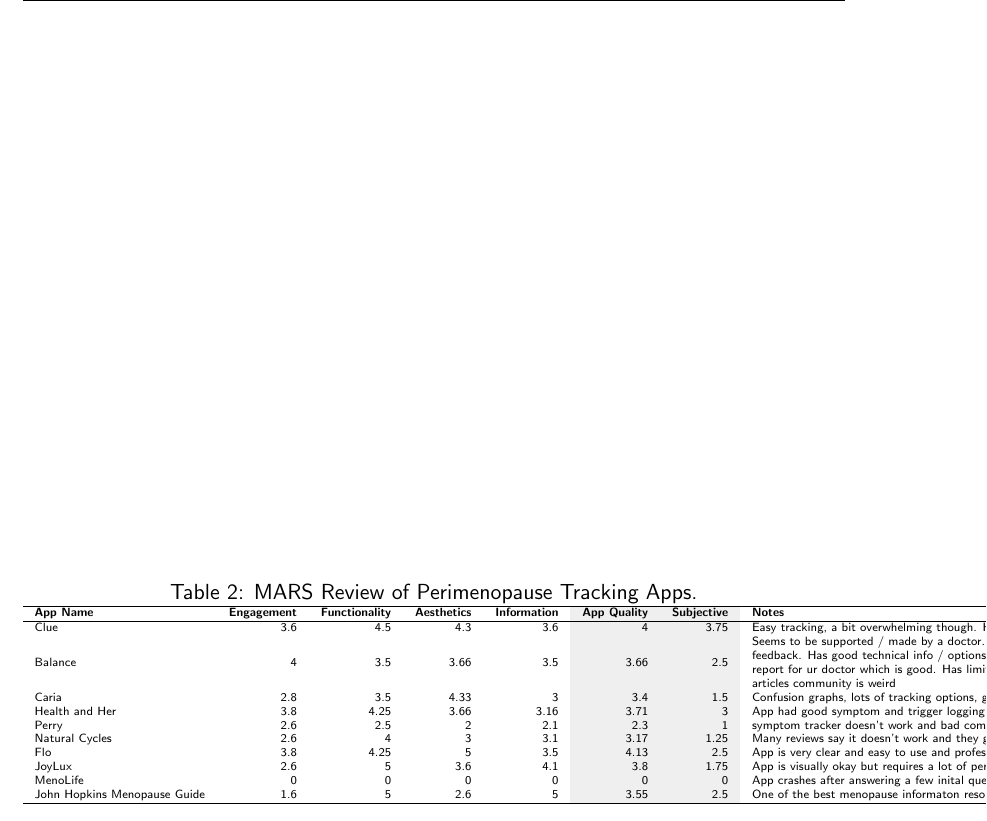
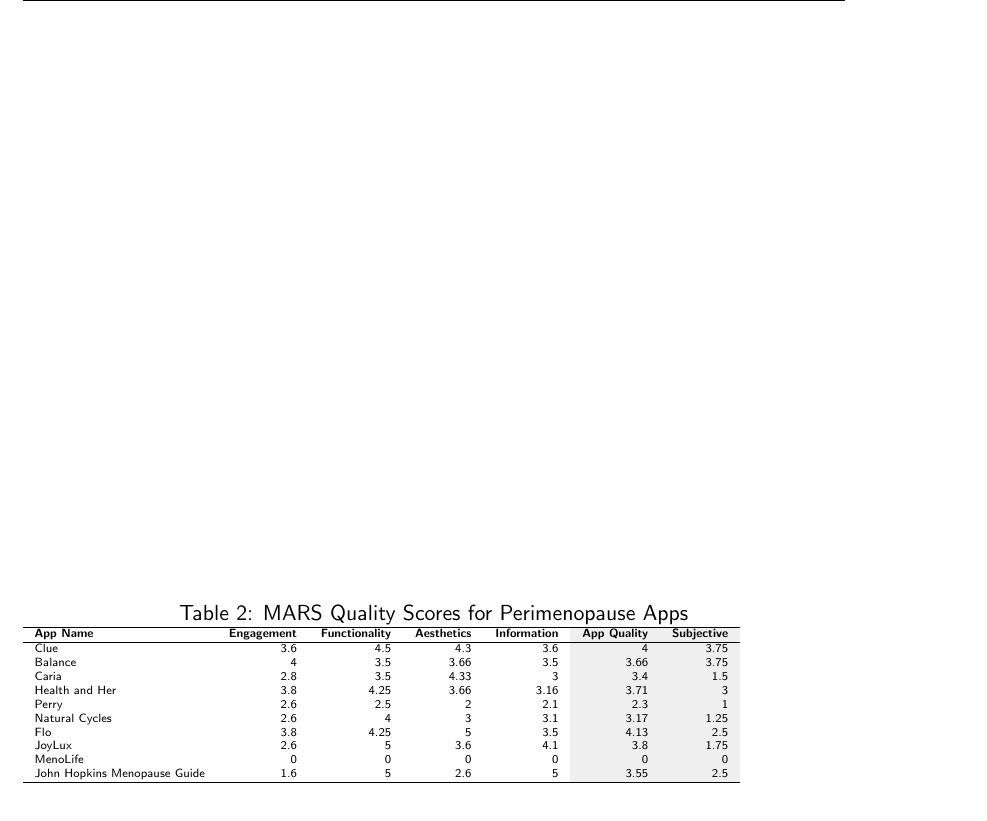
Before and after one commit to KiranMahn/diss, a LaTeX paper (main.tex, which reads sections/appendix.tex): part of page 21 of 21, cut at the place of the change. Compiled offline with pdfLaTeX.

Commit message:
adjust table

```diff
--- a/sections/appendix.tex
+++ b/sections/appendix.tex
@@ -59,24 +59,27 @@
 % \usepackage[table,xcdraw]{xcolor}
 % Beamer presentation requires \usepackage{colortbl} instead of \usepackage[table,xcdraw]{xcolor}
 
+% Please add the following required packages to your document preamble:
+% \usepackage[table,xcdraw]{xcolor}
+% Beamer presentation requires \usepackage{colortbl} instead of \usepackage[table,xcdraw]{xcolor}
 \begin{table}[h!!]
     \tiny
-            \caption{MARS Review of Perimenopause Tracking Apps.}
-
+    \caption{MARS Quality Scores for Perimenopause Apps}
+    \label{table:mars-app-review}
     \begin{tabular}{lrrrr
     >{\columncolor[HTML]{EFEFEF}}r
-            >{\columncolor[HTML]{EFEFEF}}r l}
+    >{\columncolor[HTML]{EFEFEF}}r }
     \hline
-                \textbf{App Name}            & \multicolumn{1}{l}{\textbf{Engagement}} & \multicolumn{1}{l}{\textbf{Functionality}} & \multicolumn{1}{l}{\textbf{Aesthetics}} & \multicolumn{1}{l}{\textbf{Information}} & \multicolumn{1}{l}{\cellcolor[HTML]{EFEFEF}\textbf{App Quality}} & \multicolumn{1}{l}{\cellcolor[HTML]{EFEFEF}\textbf{Subjective}} & \textbf{Notes}                                                                                                                                                                                                                                                                                                                                                                             \\ \hline
-                Clue                         & 3.6                                     & 4.5                                        & 4.3                                     & 3.6                                      & 4                                                                & 3.75                                                            & Easy tracking, a bit overwhelming though. Have to pay for analysis of symptoms and trends. Has many articles with references                                                                                                                                                                                                                                                               \\
-                Balance                      & 4                                       & 3.5                                        & 3.66                                    & 3.5                                      & 3.66                                                             & 2.5                                                             & \begin{tabular}[c]{@{}l@{}}Seems to be supported / made by a doctor. Offers quick links for live sessions and additional\\ feedback. Has good technical info / options for current treatment selections and can generate a health\\ report for ur doctor which is good. Has limited options for food tracking and others and lack of graphs and\\ articles community is weird\end{tabular} \\
-                Caria                        & 2.8                                     & 3.5                                        & 4.33                                    & 3                                        & 3.4                                                              & 1.5                                                             & Confusion graphs, lots of tracking options, great for communities and discussions                                                                                                                                                                                                                                                                                                          \\
-                Health and Her               & 3.8                                     & 4.25                                       & 3.66                                    & 3.16                                     & 3.71                                                             & 3                                                               & App had good symptom and trigger logging and tracking as well as good notification recommendations for given symptoms and CBT                                                                                                                                                                                                                                                              \\
-                Perry                        & 2.6                                     & 2.5                                        & 2                                       & 2.1                                      & 2.3                                                              & 1                                                               & symptom tracker doesn’t work and bad community features. Unhelpful. Live q and as seem cool.                                                                                                                                                                                                                                                                                               \\
-                Natural Cycles               & 2.6                                     & 4                                          & 3                                       & 3.1                                      & 3.17                                                             & 1.25                                                            & Many reviews say it doesn't work and they got pregnant, very expensive, many suggest Flo instead                                                                                                                                                                                                                                                                                           \\
-                Flo                          & 3.8                                     & 4.25                                       & 5                                       & 3.5                                      & 4.13                                                             & 2.5                                                             & App is very clear and easy to use and professional looking however it is not ideal for someone transitioning from periods to menopause                                                                                                                                                                                                                                                     \\
-                JoyLux                       & 2.6                                     & 5                                          & 3.6                                     & 4.1                                      & 3.8                                                              & 1.75                                                            & App is visually okay but requires a lot of personal information and seems more focused on you buying their product than providing analysis and copinng mechanisms                                                                                                                                                                                                                          \\
-                MenoLife                     & 0                                       & 0                                          & 0                                       & 0                                        & 0                                                                & 0                                                               & App crashes after answering a few inital questions, many reviews report the same problem                                                                                                                                                                                                                                                                                                   \\
-                John Hopkins Menopause Guide & 1.6                                     & 5                                          & 2.6                                     & 5                                        & 3.55                                                             & 2.5                                                             & One of the best menopause informaton resource apps but not appropriate for those looking for everyday symptom tracking                                                                                                                                                                                                                                                                     \\ \hline
+    \textbf{App Name}            & \multicolumn{1}{l}{\textbf{Engagement}} & \multicolumn{1}{l}{\textbf{Functionality}} & \multicolumn{1}{l}{\textbf{Aesthetics}} & \multicolumn{1}{l}{\textbf{Information}} & \multicolumn{1}{l}{\cellcolor[HTML]{EFEFEF}\textbf{App Quality}} & \multicolumn{1}{l}{\cellcolor[HTML]{EFEFEF}\textbf{Subjective}} \\ \hline
+    Clue                         & 3.6                                     & 4.5                                        & 4.3                                     & 3.6                                      & 4                                                                & 3.75                                                            \\
+    Balance                      & 4                                       & 3.5                                        & 3.66                                    & 3.5                                      & 3.66                                                             & 3.75                                                            \\
+    Caria                        & 2.8                                     & 3.5                                        & 4.33                                    & 3                                        & 3.4                                                              & 1.5                                                             \\
+    Health and Her               & 3.8                                     & 4.25                                       & 3.66                                    & 3.16                                     & 3.71                                                             & 3                                                               \\
+    Perry                        & 2.6                                     & 2.5                                        & 2                                       & 2.1                                      & 2.3                                                              & 1                                                               \\
+    Natural Cycles               & 2.6                                     & 4                                          & 3                                       & 3.1                                      & 3.17                                                             & 1.25                                                            \\
+    Flo                          & 3.8                                     & 4.25                                       & 5                                       & 3.5                                      & 4.13                                                             & 2.5                                                             \\
+    JoyLux                       & 2.6                                     & 5                                          & 3.6                                     & 4.1                                      & 3.8                                                              & 1.75                                                            \\
+    MenoLife                     & 0                                       & 0                                          & 0                                       & 0                                        & 0                                                                & 0                                                               \\
+    John Hopkins Menopause Guide & 1.6                                     & 5                                          & 2.6                                     & 5                                        & 3.55                                                             & 2.5                                                             \\ \hline
     \end{tabular}
     \end{table}
```
Also changed, not shown: main.pdf, 4 other files. Lines whose indentation alone changed are shown as unchanged.
